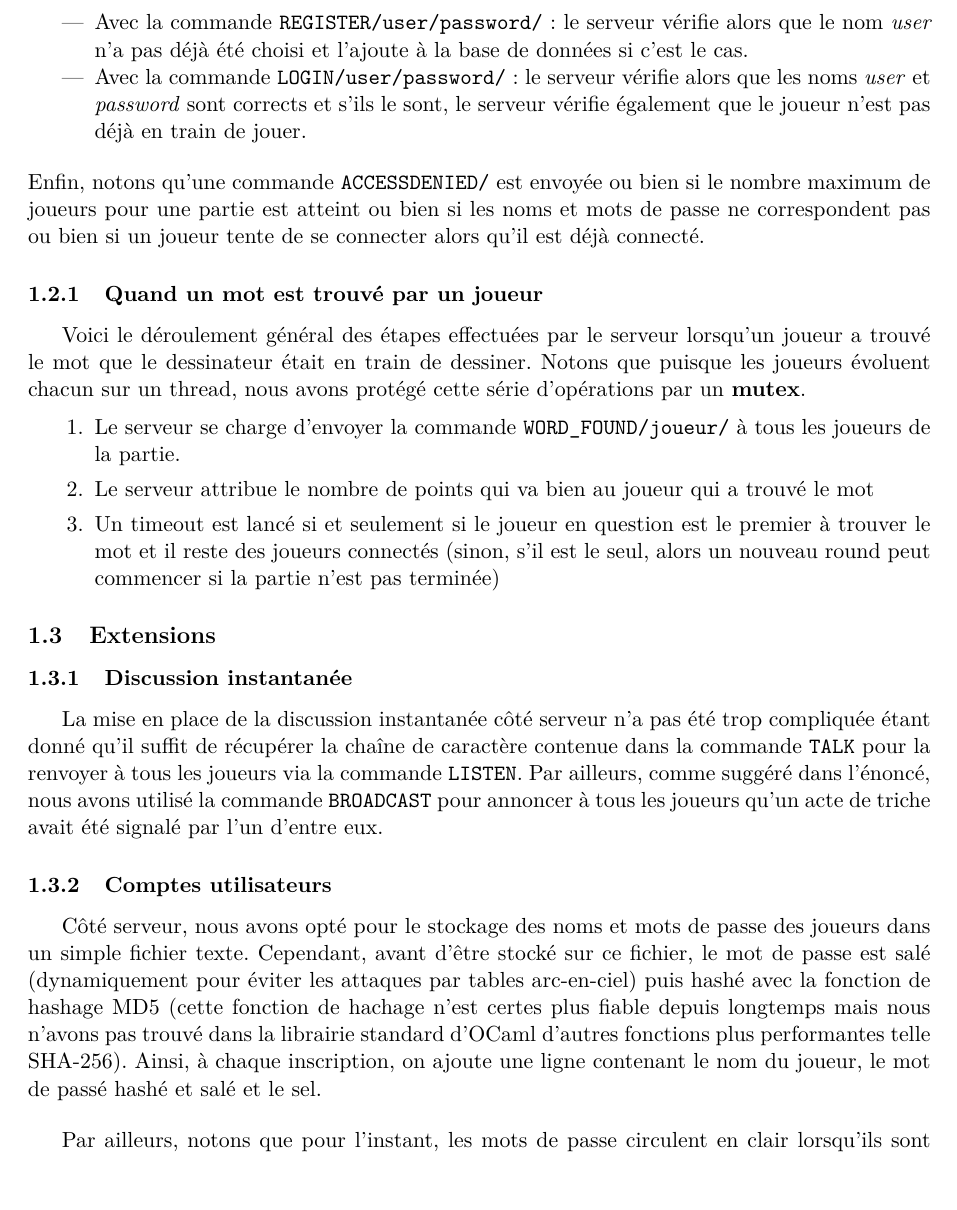
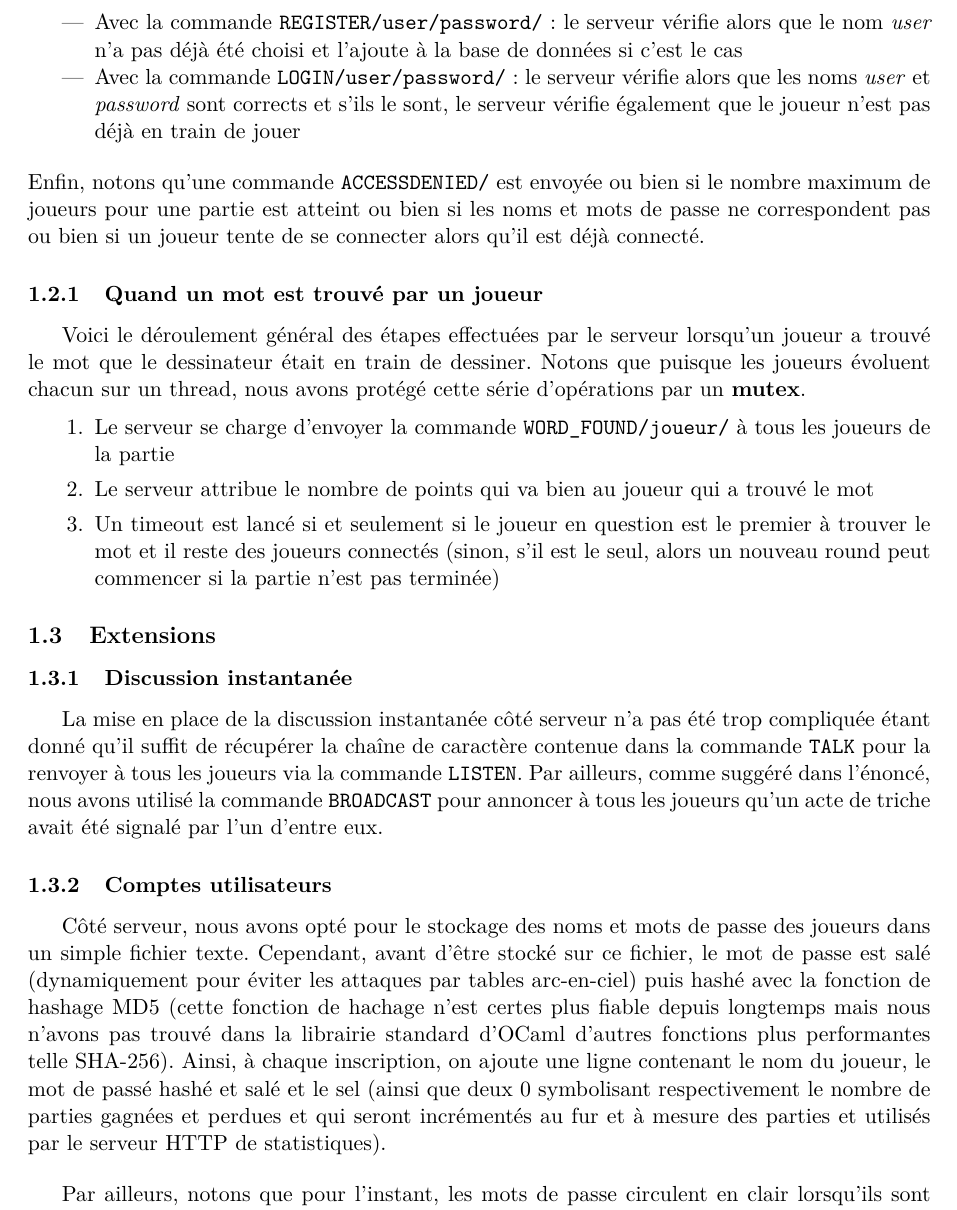
Before and after one commit to PC2R/iSketch, a LaTeX document (Report/rapport.tex): part of page 2 of 3, cut so that both start at the same text, the shorter picture padded with empty space. Compiled offline with pdfLaTeX.

Commit message:
Update report

```diff
--- a/Report/rapport.tex
+++ b/Report/rapport.tex
@@ -122,7 +122,10 @@ fonction de hashage MD5 (cette fonction de hachage n'est certes plus
 fiable depuis longtemps mais nous n’avons pas trouvé dans la librairie
 standard d'OCaml d’autres fonctions plus performantes telle SHA-256).
 Ainsi, à chaque inscription, on ajoute une ligne contenant le nom du
-joueur, le mot de passé hashé et salé et le sel.
+joueur, le mot de passé hashé et salé et le sel (ainsi que deux 0
+symbolisant respectivement le nombre de parties gagnées et perdues et
+qui seront incrémentés au fur et à mesure des parties et utilisés par
+le serveur HTTP de statistiques).
 
 \bigskip Par ailleurs, notons que pour l’instant, les mots de passe
 circulent en clair lorsqu’ils sont envoyés depuis le client.
```
Also changed, not shown: Report/rapport.tex (8 more changed lines).
